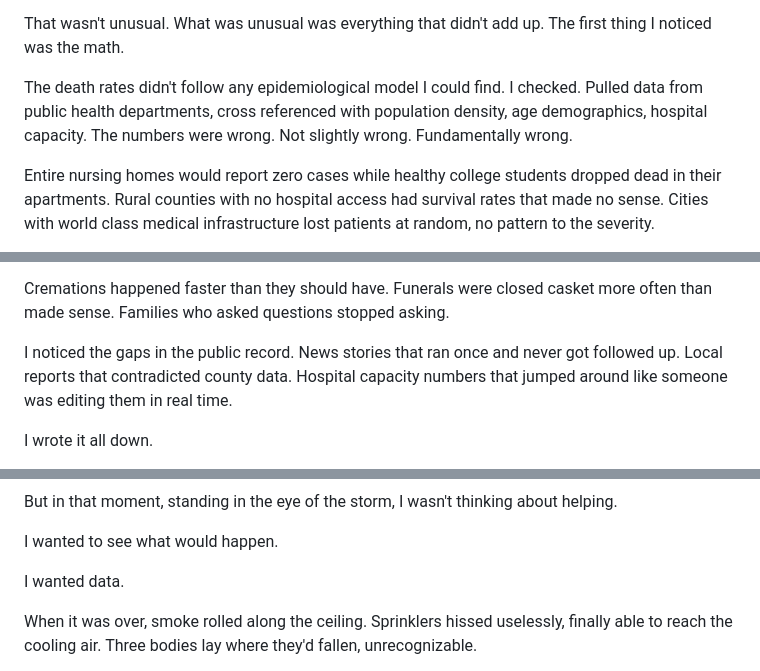
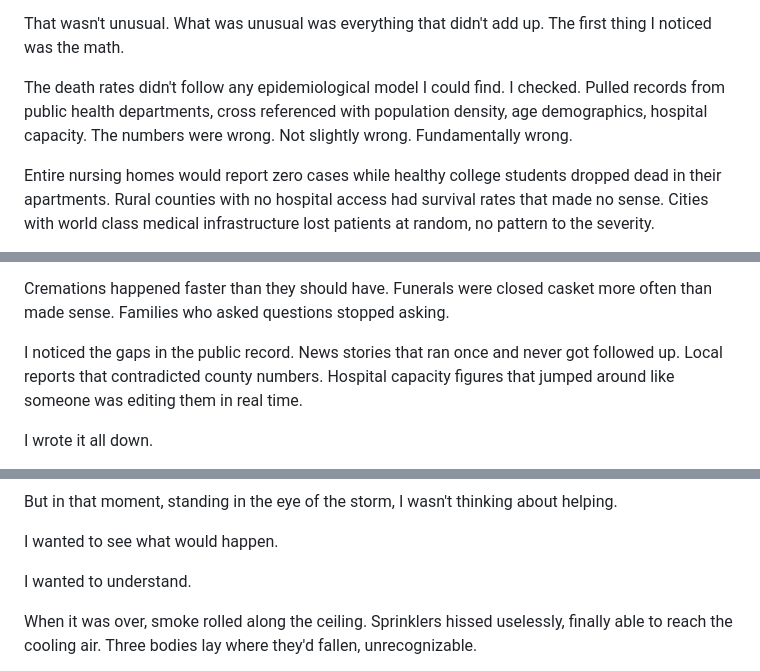
Before and after one commit to CosmicPhoenix171/BLACKWELL, a Markdown page: chapters/chapter-01.md, 3 parts joined by grey strips. Rendered like a GitHub page.

Commit message:
Vary vocabulary - replace repetitive 'data' with varied words

```diff
--- a/chapters/chapter-01.md
+++ b/chapters/chapter-01.md
@@ -23,7 +23,7 @@ I never got sick.
 That wasn't unusual. What was unusual was everything that didn't add up.
 The first thing I noticed was the math.
 
-The death rates didn't follow any epidemiological model I could find. I checked. Pulled data from public health departments, cross referenced with population density, age demographics, hospital capacity. The numbers were wrong. Not slightly wrong. Fundamentally wrong.
+The death rates didn't follow any epidemiological model I could find. I checked. Pulled records from public health departments, cross referenced with population density, age demographics, hospital capacity. The numbers were wrong. Not slightly wrong. Fundamentally wrong.
 
 Entire nursing homes would report zero cases while healthy college students dropped dead in their apartments. Rural counties with no hospital access had survival rates that made no sense. Cities with world class medical infrastructure lost patients at random, no pattern to the severity.
 
@@ -35,7 +35,7 @@ The official story said respiratory illness. Pneumonia. Organ failure in severe
 
 Cremations happened faster than they should have. Funerals were closed casket more often than made sense. Families who asked questions stopped asking.
 
-I noticed the gaps in the public record. News stories that ran once and never got followed up. Local reports that contradicted county data. Hospital capacity numbers that jumped around like someone was editing them in real time.
+I noticed the gaps in the public record. News stories that ran once and never got followed up. Local reports that contradicted county numbers. Hospital capacity figures that jumped around like someone was editing them in real time.
 
 I wrote it all down.
 
@@ -273,7 +273,7 @@ But in that moment, standing in the eye of the storm, I wasn't thinking about he
 
 I wanted to see what would happen.
 
-I wanted data.
+I wanted to understand.
 
 When it was over, smoke rolled along the ceiling. Sprinklers hissed uselessly, finally able to reach the cooling air. Three bodies lay where they'd fallen, unrecognizable.
 
```
Also changed, not shown: other parts of chapters/chapter-01.md (+1 -1 lines).
